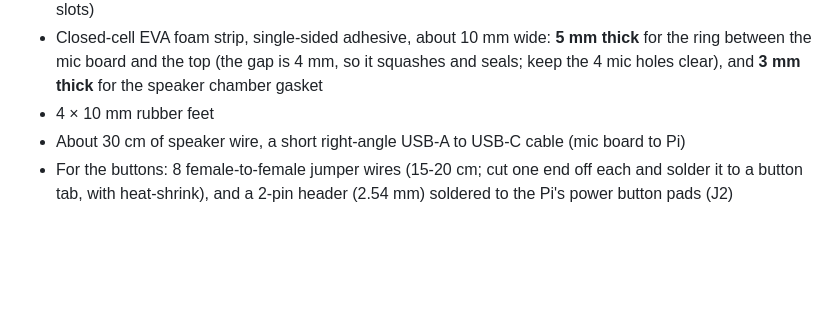
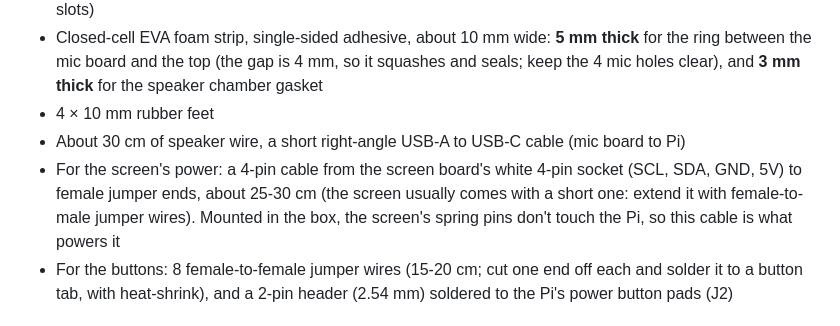
Before and after one commit to Diomede81/max-assistant, a Markdown page: hardware/enclosure/README.md, the part around one of its changes. Drawn GitHub-style; blank space fills up the shorter version.

```diff
--- a/hardware/enclosure/README.md
+++ b/hardware/enclosure/README.md
@@ -48,6 +48,10 @@ print the front panel in a contrasting colour if you like a two-tone look.
   clear), and **3 mm thick** for the speaker chamber gasket
 - 4 × 10 mm rubber feet
 - About 30 cm of speaker wire, a short right-angle USB-A to USB-C cable (mic board to Pi)
+- For the screen's power: a 4-pin cable from the screen board's white 4-pin socket (SCL, SDA, GND, 5V) to
+  female jumper ends, about 25-30 cm (the screen usually comes with a short one: extend it with
+  female-to-male jumper wires). Mounted in the box, the screen's spring pins don't touch the Pi, so this
+  cable is what powers it
 - For the buttons: 8 female-to-female jumper wires (15-20 cm; cut one end off each and solder it to a
   button tab, with heat-shrink), and a 2-pin header (2.54 mm) soldered to the Pi's power button
   pads (J2)
```
Also changed, not shown: other parts of hardware/enclosure/README.md (+16 -4 lines).
